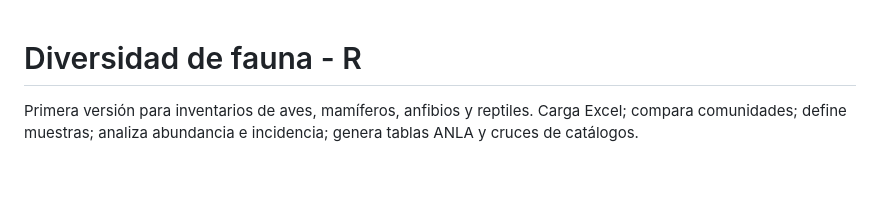
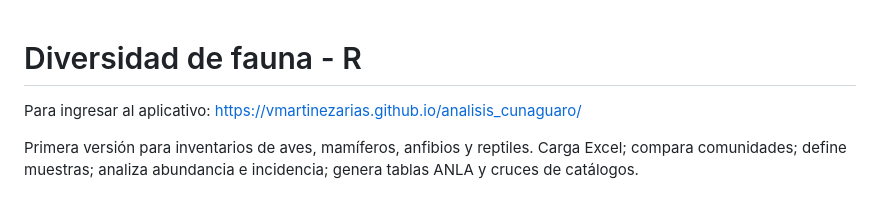
Before and after one commit to vmartinezarias/analisis_cunaguaro, a Markdown page: README.md, the part around the change. Drawn GitHub-style; blank space fills up the shorter version.

Commit message:
Update README with application link and description
Added a link to the application and updated the description.

```diff
--- a/README.md
+++ b/README.md
@@ -1,4 +1,6 @@
 # Diversidad de fauna - R
+Para ingresar al aplicativo: https://vmartinezarias.github.io/analisis_cunaguaro/
+
 
 Primera versión para inventarios de aves, mamíferos, anfibios y reptiles. Carga Excel; compara comunidades; define muestras; analiza abundancia e incidencia; genera tablas ANLA y cruces de catálogos.
 
```
